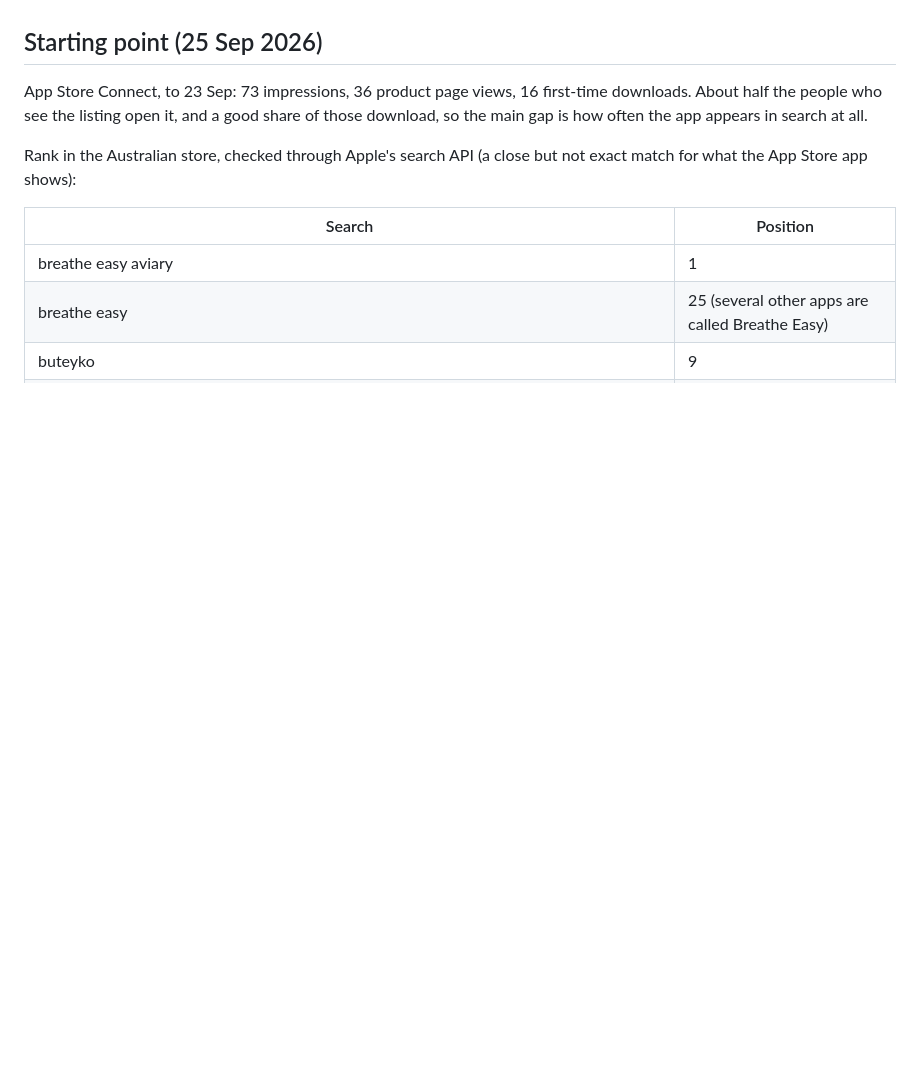
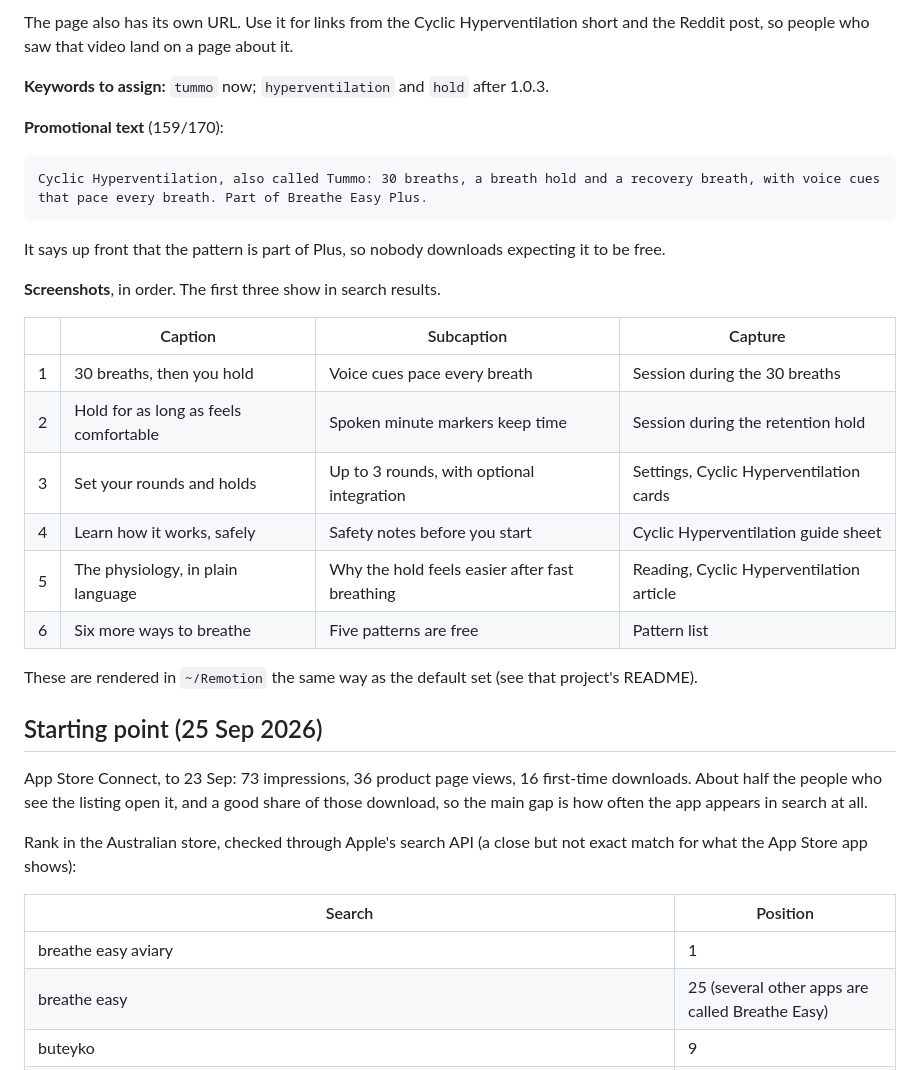
Before and after one commit to piechart1/breathe-easy-aviary, a Markdown page: marketing/app-store-metadata.md, the part around one of its changes. Drawn GitHub-style; blank space fills up the shorter version.

````diff
--- a/marketing/app-store-metadata.md
+++ b/marketing/app-store-metadata.md
@@ -4,3 +56,27 @@ Draft for the next version submission. Name, subtitle and keywords only change w
+The page also has its own URL. Use it for links from the Cyclic Hyperventilation short and the Reddit post, so people who saw that video land on a page about it.
+
+**Keywords to assign:** `tummo` now; `hyperventilation` and `hold` after 1.0.3.
+
+**Promotional text** (159/170):
+
+```
+Cyclic Hyperventilation, also called Tummo: 30 breaths, a breath hold and a recovery breath, with voice cues that pace every breath. Part of Breathe Easy Plus.
+```
+
+It says up front that the pattern is part of Plus, so nobody downloads expecting it to be free.
+
+**Screenshots**, in order. The first three show in search results.
+
+| | Caption | Subcaption | Capture |
+|---|---|---|---|
+| 1 | 30 breaths, then you hold | Voice cues pace every breath | Session during the 30 breaths |
+| 2 | Hold for as long as feels comfortable | Spoken minute markers keep time | Session during the retention hold |
+| 3 | Set your rounds and holds | Up to 3 rounds, with optional integration | Settings, Cyclic Hyperventilation cards |
+| 4 | Learn how it works, safely | Safety notes before you start | Cyclic Hyperventilation guide sheet |
+| 5 | The physiology, in plain language | Why the hold feels easier after fast breathing | Reading, Cyclic Hyperventilation article |
+| 6 | Six more ways to breathe | Five patterns are free | Pattern list |
+
+These are rendered in `~/Remotion` the same way as the default set (see that project's README).
 
 ## Starting point (25 Sep 2026)
 
````
Also changed, not shown: other parts of marketing/app-store-metadata.md (+52 -0 lines).
